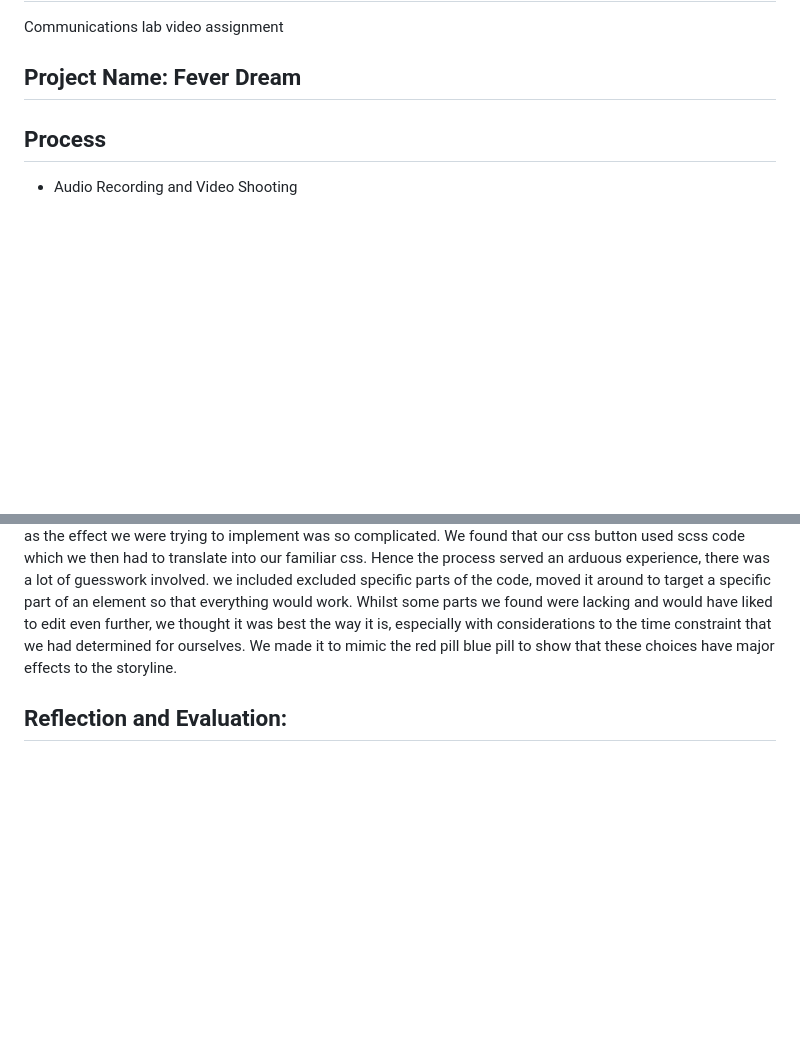
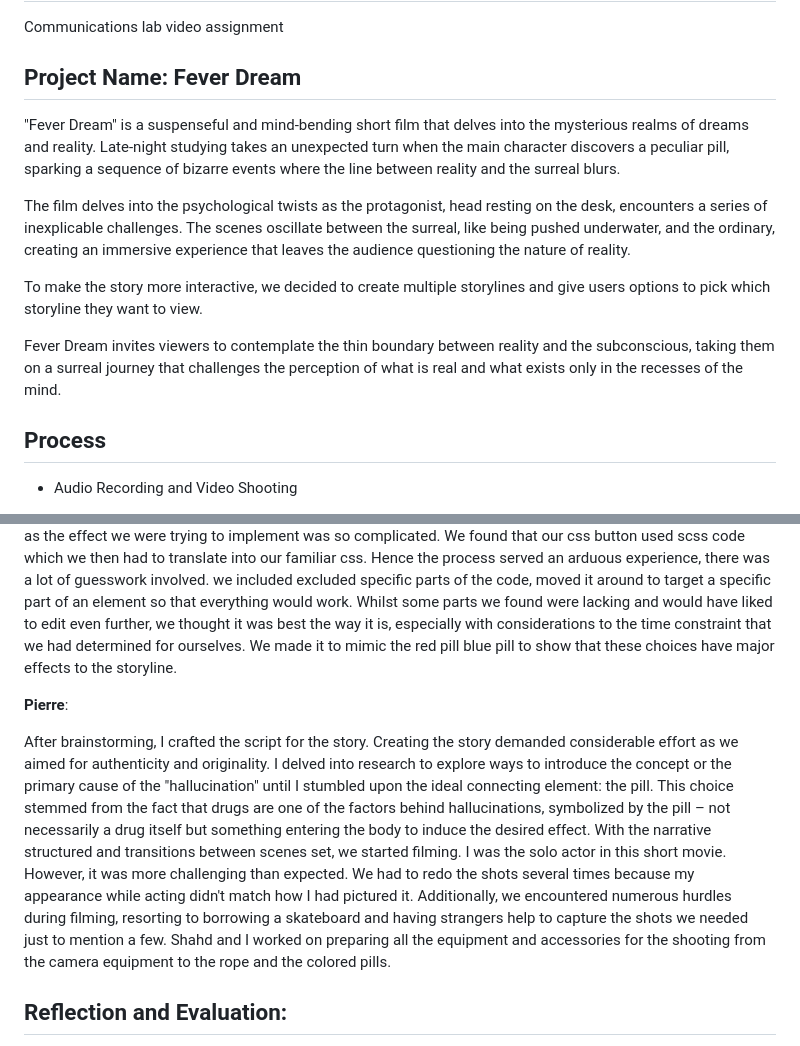
Before and after one commit to IzahSohail/IzahSohail.github.io, a Markdown page: feverdream/README.md, 2 parts joined by grey strips. GitHub-like rendering; blank space fills up the shorter version.

```diff
--- a/feverdream/README.md
+++ b/feverdream/README.md
@@ -2,6 +2,13 @@
 Communications lab video assignment
 
 ## Project Name: Fever Dream
+"Fever Dream" is a suspenseful and mind-bending short film that delves into the mysterious realms of dreams and reality. Late-night studying takes an unexpected turn when the main character discovers a peculiar pill, sparking a sequence of bizarre events where the line between reality and the surreal blurs.
+
+The film delves into the psychological twists as the protagonist, head resting on the desk, encounters a series of inexplicable challenges. The scenes oscillate between the surreal, like being pushed underwater, and the ordinary, creating an immersive experience that leaves the audience questioning the nature of reality.
+
+To make the story more interactive, we decided to create multiple storylines and give users options to pick which storyline they want to view.
+
+Fever Dream invites viewers to contemplate the thin boundary between reality and the subconscious, taking them on a surreal journey that challenges the perception of what is real and what exists only in the recesses of the mind.
 
 
 ## Process
@@ -31,6 +38,11 @@ We all brainstormed for different ideas and planned the process and wireframe of
   I worked mostly with html, css and the front page design for this assignment. It took an unnecessary amount of time specifically when designing the homepage because I was experiencing artist's block. I tried centering texts, manipulating fonts, playing around with colours but none seemed to coordinate harmoniously. In fact, we had to ditch our initial design idea because nothing seemed to align with our concept. I thought it was better to start anew rather than hold onto something that clearly wasn't working so I got to brainstorming other potential ideas. Unfortunately the vision didn't end up working because 1) it looked tacky on the website and 2) it was pixelated and low quality hence I had to scrap this too. In the end, I decided to go for minimalism which is how our front page came to fruition: pierre holding a red or blue pill, like those featured in the video, with a slight rainbow glow to symbolise hallucination. Whilst I was skeptical about this design, I think it worked the best out of all the other previous designs and took a significantly shorter time to produce. However, the positioning of everything using html was an immense pain. Everything had to be placed in this order, from background to foreground: 1) rainbow aura, 2) title, 3) pierre, 4) description/ slider. Whilst manipulating the z-index helped achieve this order, it also pushed certain divs from the center and so fixing this took an unprecedented amount of time.
   Furthermore, with regards to decorating the button with css, it was also an incredibly time consuming job as the effect we were trying to implement was so complicated. We found that our css button used scss code which we then had to translate into our familiar css. Hence the process served an arduous experience, there was a lot of guesswork involved. we included excluded specific parts of the code, moved it around to target a specific part of an element so that everything would work. Whilst some parts we found were lacking and would have liked to edit even further, we thought it was best the way it is, especially with considerations to the time constraint that we had determined for ourselves. We made it to mimic the red pill blue pill to show that these choices have major effects to the storyline.
 
+**Pierre**:
+
+   After brainstorming, I crafted the script for the story. Creating the story demanded considerable effort as we aimed for authenticity and originality. I delved into research to explore ways to introduce the concept or the primary cause of the "hallucination" until I stumbled upon the ideal connecting element: the pill. This choice stemmed from the fact that drugs are one of the factors behind hallucinations, symbolized by the pill – not necessarily a drug itself but something entering the body to induce the desired effect. With the narrative structured and transitions between scenes set, we started filming. I was the solo actor in this short movie. However, it was more challenging than expected. We had to redo the shots several times because my appearance while acting didn't match how I had pictured it. Additionally, we encountered numerous hurdles during filming, resorting to borrowing a skateboard and having strangers help to capture the shots we needed just to mention a few. Shahd and I worked on preparing all the equipment and accessories for the shooting from the camera equipment to the rope and the colored pills.
+
+
 ## Reflection and Evaluation:
 
 **Shahd**: I really enjoyed making the video and editing it. There was a lot of unused footage and we repeated many shots for accuracy reasons. To be honest I had so many doubts this idea would work; however, we all wanted to implement it and try our best to make it work. I believe this is why it worked out just fine.
```
